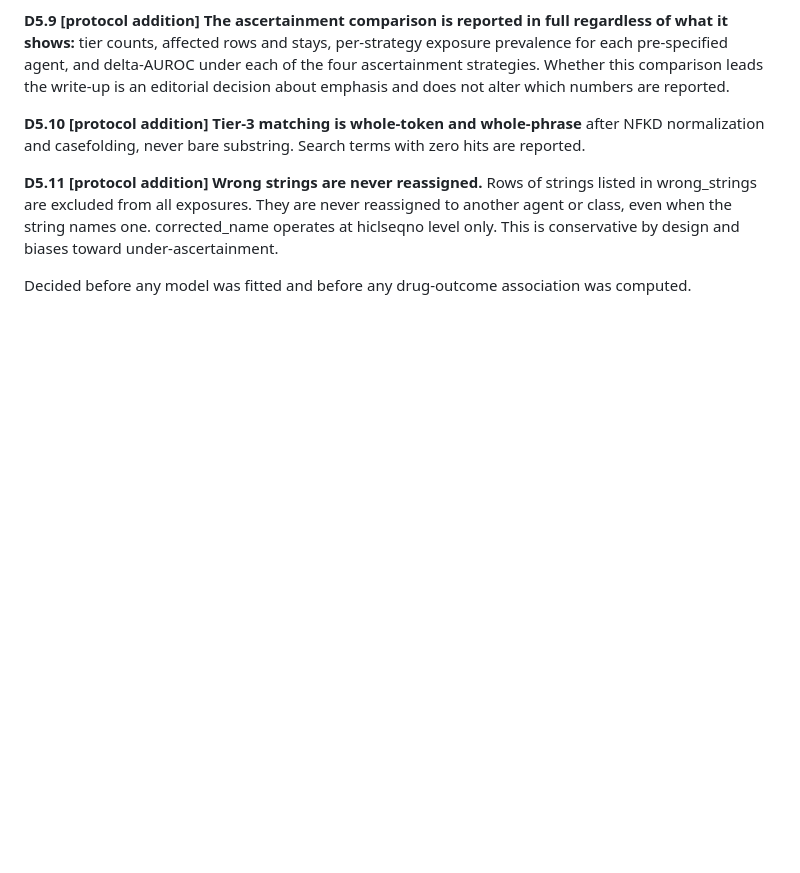
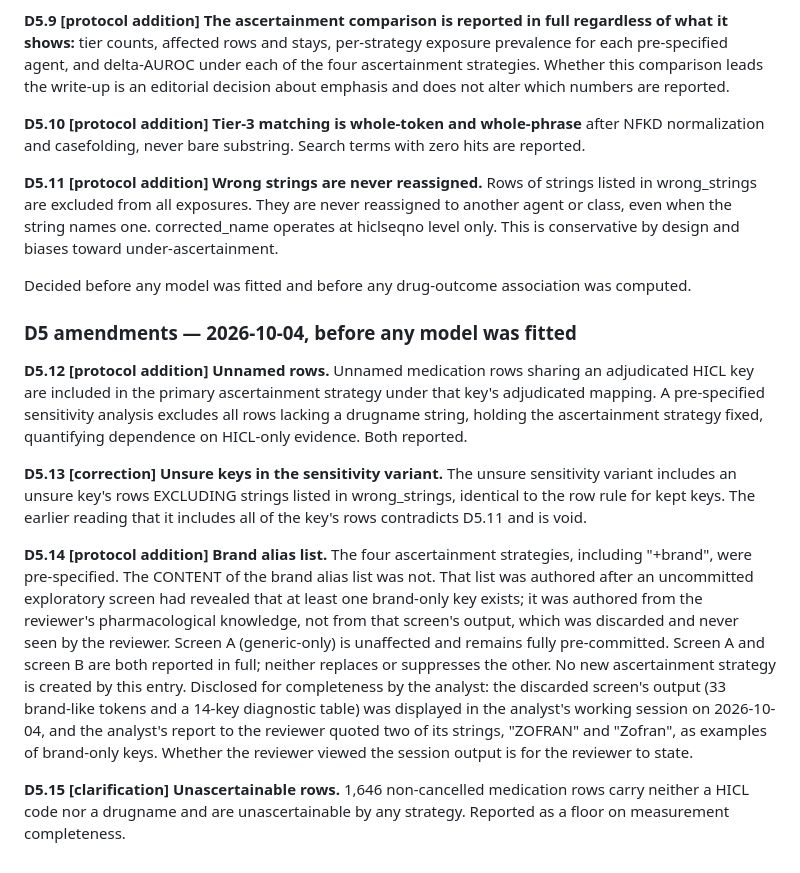
Before and after one commit to drvnv2000-lab/polysafe, a Markdown page: PREREGISTRATION.md, the part around the change. GitHub-like rendering; blank space fills up the shorter version.

Commit message:
Pre-registration: D5.12-D5.15 (unnamed-row sensitivity, unsure row rule correction, brand alias provenance, unascertainable rows)
Co-Authored-By: Claude Opus 5.5 <noreply@anthropic.com>

```diff
--- a/PREREGISTRATION.md
+++ b/PREREGISTRATION.md
@@ -485,3 +485,36 @@ design and biases toward under-ascertainment.
 
 Decided before any model was fitted and before any drug-outcome association
 was computed.
+
+### D5 amendments — 2026-10-04, before any model was fitted
+
+**D5.12 [protocol addition] Unnamed rows.** Unnamed medication rows sharing an
+adjudicated HICL key are included in the primary ascertainment strategy under
+that key's adjudicated mapping. A pre-specified sensitivity analysis excludes
+all rows lacking a drugname string, holding the ascertainment strategy fixed,
+quantifying dependence on HICL-only evidence. Both reported.
+
+**D5.13 [correction] Unsure keys in the sensitivity variant.** The unsure
+sensitivity variant includes an unsure key's rows EXCLUDING strings listed in
+wrong_strings, identical to the row rule for kept keys. The earlier reading
+that it includes all of the key's rows contradicts D5.11 and is void.
+
+**D5.14 [protocol addition] Brand alias list.** The four ascertainment
+strategies, including "+brand", were pre-specified. The CONTENT of the brand
+alias list was not. That list was authored after an uncommitted exploratory
+screen had revealed that at least one brand-only key exists; it was authored
+from the reviewer's pharmacological knowledge, not from that screen's output,
+which was discarded and never seen by the reviewer. Screen A (generic-only) is
+unaffected and remains fully pre-committed. Screen A and screen B are both
+reported in full; neither replaces or suppresses the other. No new
+ascertainment strategy is created by this entry. Disclosed for completeness by
+the analyst: the discarded screen's output (33 brand-like tokens and a 14-key
+diagnostic table) was displayed in the analyst's working session on
+2026-10-04, and the analyst's report to the reviewer quoted two of its strings,
+"ZOFRAN" and "Zofran", as examples of brand-only keys. Whether the reviewer
+viewed the session output is for the reviewer to state.
+
+**D5.15 [clarification] Unascertainable rows.** 1,646 non-cancelled
+medication rows carry neither a HICL code nor a drugname and are
+unascertainable by any strategy. Reported as a floor on measurement
+completeness.
```
